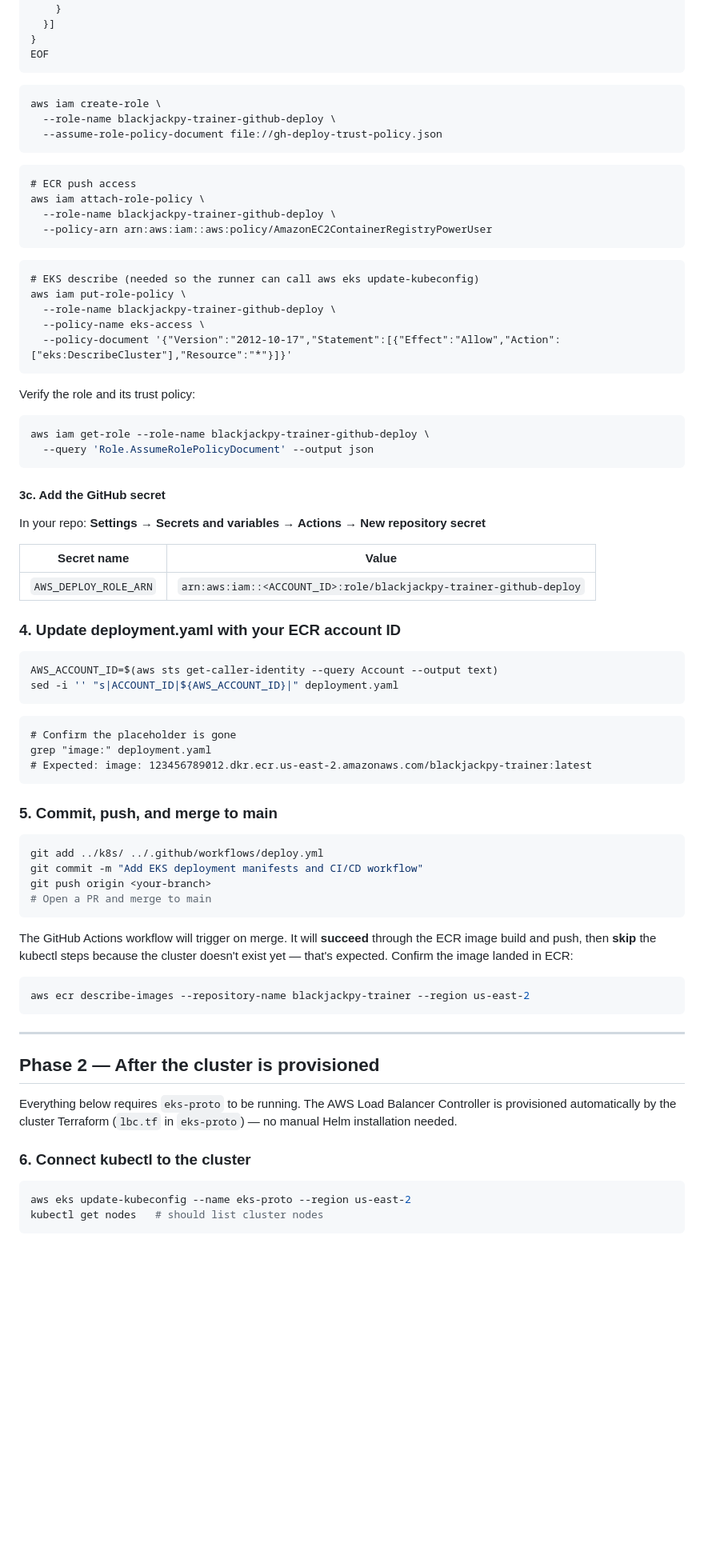
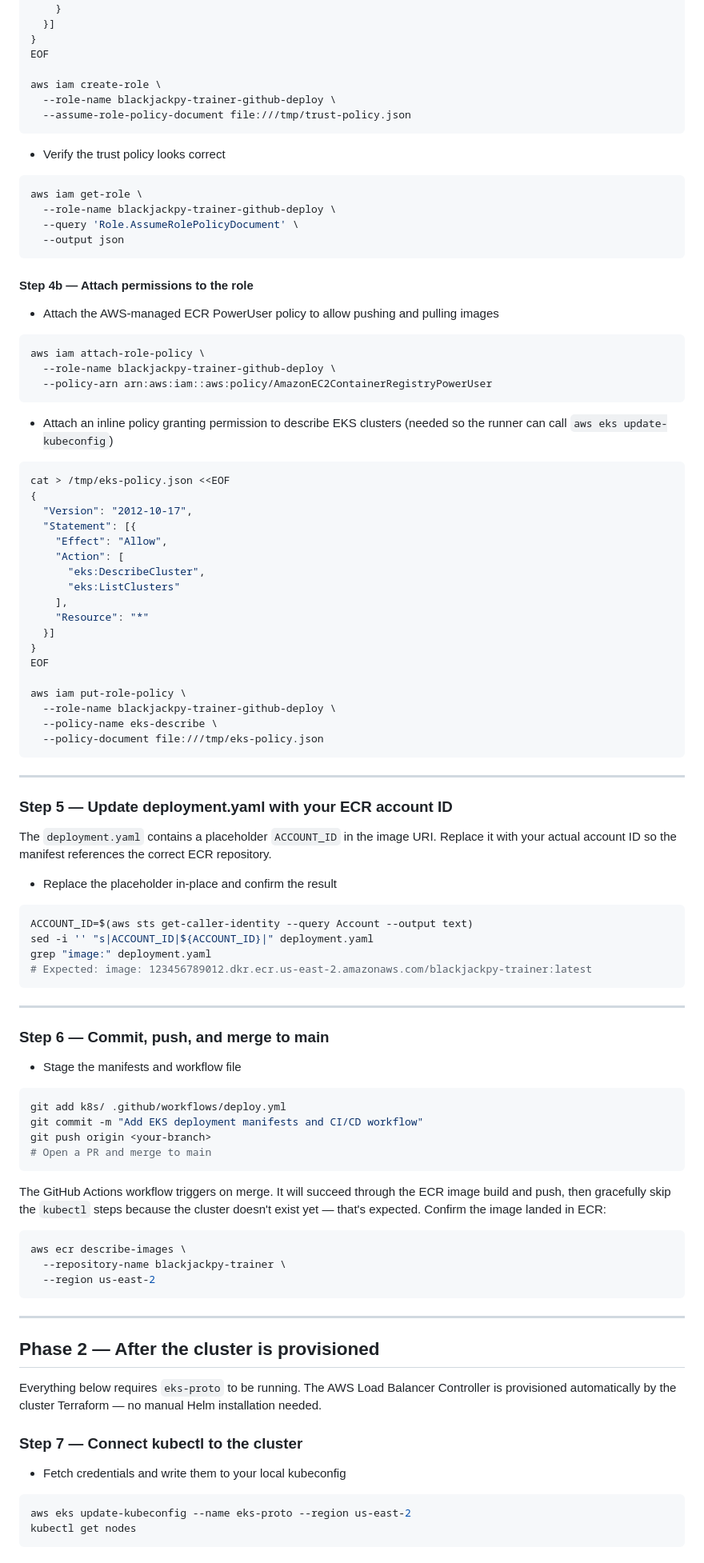
Before and after one commit to jeffhoek/blackjackpy-trainer, a Markdown page: k8s/README.md, the part around one of its changes. Shown at 80% size. Drawn GitHub-style; blank space fills up the shorter version.

````diff
--- a/k8s/README.md
+++ b/k8s/README.md
@@ -97,85 +189,106 @@ cat > gh-deploy-trust-policy.json <<EOF
   }]
 }
 EOF
+
+aws iam create-role \
+  --role-name blackjackpy-trainer-github-deploy \
+  --assume-role-policy-document file:///tmp/trust-policy.json
 ```
 
-```
-aws iam create-role \
+- Verify the trust policy looks correct
+
+```bash
+aws iam get-role \
   --role-name blackjackpy-trainer-github-deploy \
-  --assume-role-policy-document file://gh-deploy-trust-policy.json
+  --query 'Role.AssumeRolePolicyDocument' \
+  --output json
 ```
 
-```
-# ECR push access
+#### Step 4b — Attach permissions to the role
+
+- Attach the AWS-managed ECR PowerUser policy to allow pushing and pulling images
+
+```bash
 aws iam attach-role-policy \
   --role-name blackjackpy-trainer-github-deploy \
   --policy-arn arn:aws:iam::aws:policy/AmazonEC2ContainerRegistryPowerUser
 ```
 
-```
-# EKS describe (needed so the runner can call aws eks update-kubeconfig)
+- Attach an inline policy granting permission to describe EKS clusters (needed so the runner can call `aws eks update-kubeconfig`)
+
+```bash
+cat > /tmp/eks-policy.json <<EOF
+{
+  "Version": "2012-10-17",
+  "Statement": [{
+    "Effect": "Allow",
+    "Action": [
+      "eks:DescribeCluster",
+      "eks:ListClusters"
+    ],
+    "Resource": "*"
+  }]
+}
+EOF
+
 aws iam put-role-policy \
   --role-name blackjackpy-trainer-github-deploy \
-  --policy-name eks-access \
-  --policy-document '{"Version":"2012-10-17","Statement":[{"Effect":"Allow","Action":["eks:DescribeCluster"],"Resource":"*"}]}'
+  --policy-name eks-describe \
+  --policy-document file:///tmp/eks-policy.json
 ```
 
-Verify the role and its trust policy:
-```bash
-aws iam get-role --role-name blackjackpy-trainer-github-deploy \
-  --query 'Role.AssumeRolePolicyDocument' --output json
-```
+---
 
-#### 3c. Add the GitHub secret
+### Step 5 — Update deployment.yaml with your ECR account ID
 
-In your repo: **Settings → Secrets and variables → Actions → New repository secret**
+The `deployment.yaml` contains a placeholder `ACCOUNT_ID` in the image URI. Replace it with
+your actual account ID so the manifest references the correct ECR repository.
 
-| Secret name | Value |
-|---|---|
-| `AWS_DEPLOY_ROLE_ARN` | `arn:aws:iam::<ACCOUNT_ID>:role/blackjackpy-trainer-github-deploy` |
-
-### 4. Update deployment.yaml with your ECR account ID
+- Replace the placeholder in-place and confirm the result
 
 ```bash
-AWS_ACCOUNT_ID=$(aws sts get-caller-identity --query Account --output text)
-sed -i '' "s|ACCOUNT_ID|${AWS_ACCOUNT_ID}|" deployment.yaml
-```
-
-```
-# Confirm the placeholder is gone
+ACCOUNT_ID=$(aws sts get-caller-identity --query Account --output text)
+sed -i '' "s|ACCOUNT_ID|${ACCOUNT_ID}|" deployment.yaml
 grep "image:" deployment.yaml
 # Expected: image: 123456789012.dkr.ecr.us-east-2.amazonaws.com/blackjackpy-trainer:latest
 ```
 
-### 5. Commit, push, and merge to main
+---
+
+### Step 6 — Commit, push, and merge to main
+
+- Stage the manifests and workflow file
 
 ```bash
-git add ../k8s/ ../.github/workflows/deploy.yml
+git add k8s/ .github/workflows/deploy.yml
 git commit -m "Add EKS deployment manifests and CI/CD workflow"
 git push origin <your-branch>
 # Open a PR and merge to main
 ```
 
-The GitHub Actions workflow will trigger on merge. It will **succeed** through the
-ECR image build and push, then **skip** the kubectl steps because the cluster doesn't
-exist yet — that's expected. Confirm the image landed in ECR:
+The GitHub Actions workflow triggers on merge. It will succeed through the ECR image build and
+push, then gracefully skip the `kubectl` steps because the cluster doesn't exist yet — that's
+expected. Confirm the image landed in ECR:
 
 ```bash
-aws ecr describe-images --repository-name blackjackpy-trainer --region us-east-2
+aws ecr describe-images \
+  --repository-name blackjackpy-trainer \
+  --region us-east-2
 ```
 
 ---
 
 ## Phase 2 — After the cluster is provisioned
 
-Everything below requires `eks-proto` to be running. The AWS Load Balancer Controller
-is provisioned automatically by the cluster Terraform (`lbc.tf` in `eks-proto`) —
-no manual Helm installation needed.
+Everything below requires `eks-proto` to be running. The AWS Load Balancer Controller is
+provisioned automatically by the cluster Terraform — no manual Helm installation needed.
 
-### 6. Connect kubectl to the cluster
+### Step 7 — Connect kubectl to the cluster
+
+- Fetch credentials and write them to your local kubeconfig
 
 ```bash
 aws eks update-kubeconfig --name eks-proto --region us-east-2
-kubectl get nodes   # should list cluster nodes
+kubectl get nodes
 ```
 
````
Also changed, not shown: other parts of k8s/README.md (+285 -79 lines).
